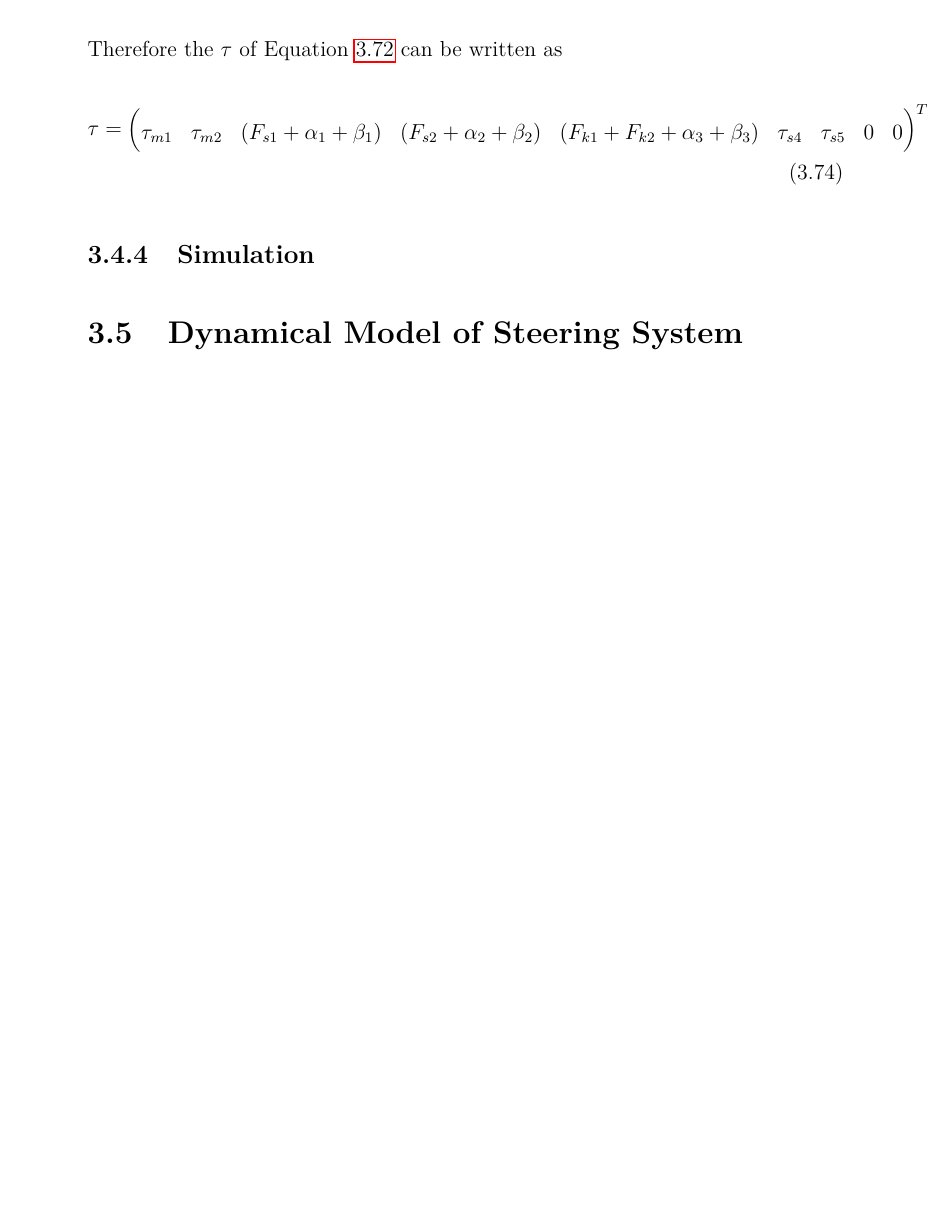
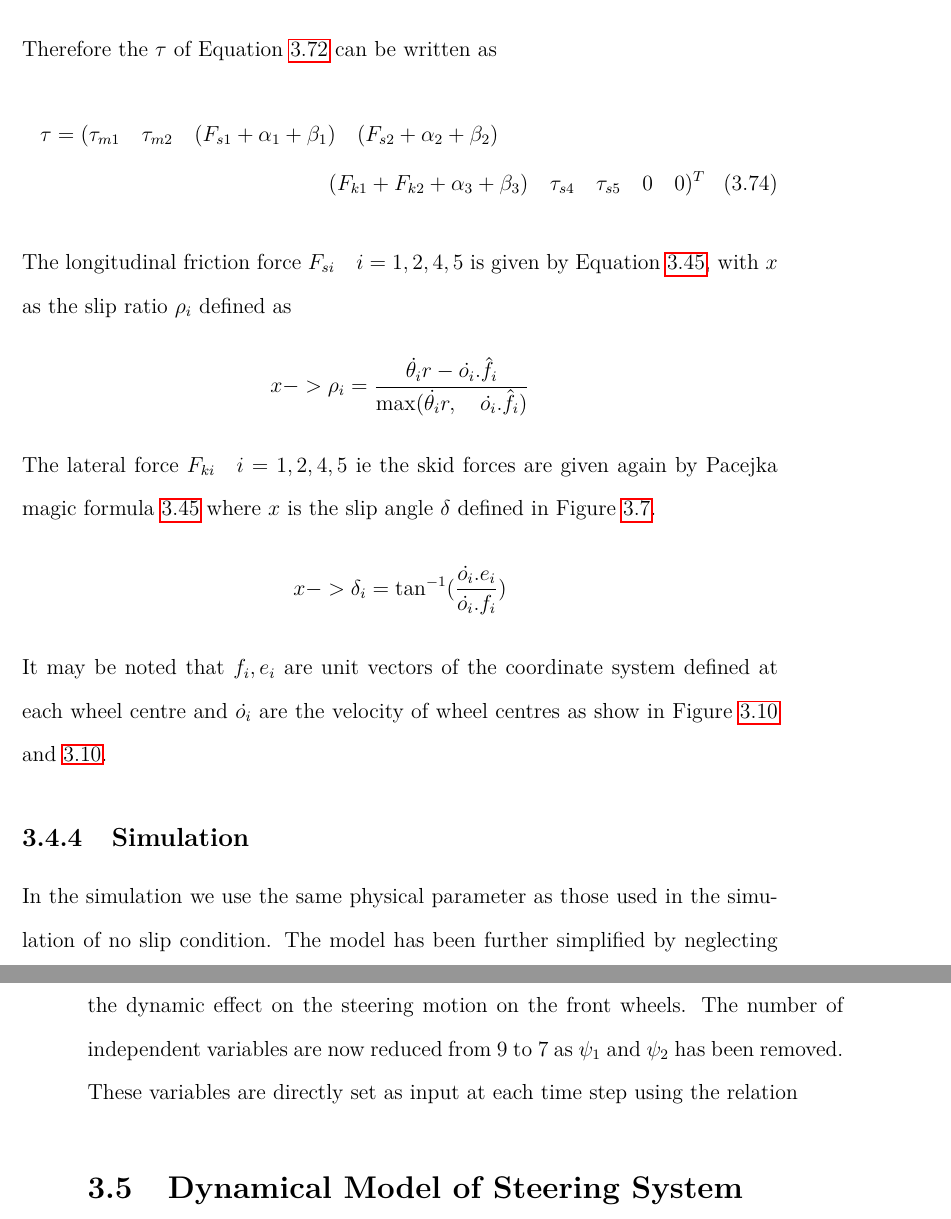
Before and after one commit to amarendas/PhdThesis, a LaTeX thesis (PhDThesisAPD.tex, which reads Chapter4/ModelingAGV.tex): part of page 83 of 153 before the commit and two parts of pages 84 and 85 of 155 after it, the two joined at a grey line, cut so that both start at the same text, the shorter picture padded with empty space. Compiled offline with pdfLaTeX.

Commit message:
sudo comit

```diff
--- a/Chapter4/ModelingAGV.tex
+++ b/Chapter4/ModelingAGV.tex
@@ -1001,12 +1005,24 @@ Where
 \[\beta_2=\frac{\tau_{s5}}{l}-\lambda_1(F_{k5}C_{\phi_2}-F_{s5}S_{\phi_2})+\lambda_3(F_{k5}S_{\phi_2}+F_{s5}C_{\phi_2})\]
 \[\beta_3=(F_{k5}C_{\phi_2}-F_{s5}S_{\phi_2})\]
 Therefore the $\tau$ of Equation \ref{eqn:slipTauSum} can be written as
-\begin{equation}
-\tau=\begin{pmatrix}
-\tau_{m1} & \tau_{m2} & (F_{s1}+\alpha_1+\beta_1)&( F_{s2}+\alpha_2+\beta_2)&  (F_{k1}+ F_{k2}+\alpha_3+\beta_3)& \tau_{s4}&\tau_{s5} &0&0
-\end{pmatrix}^T
-\end{equation}
+\begin{multline}
+\tau=(
+\tau_{m1} \quad \tau_{m2} \quad (F_{s1}+\alpha_1+\beta_1) \quad( F_{s2}+\alpha_2+\beta_2) \\
+ \quad  (F_{k1}+ F_{k2}+\alpha_3+\beta_3)\quad \tau_{s4}\quad  \tau_{s5} \quad 0 \quad 0 )  ^T
+\end{multline}
+The longitudinal  friction force $F_{si} \quad i=1,2,4,5 $ is given by Equation \ref{eqn:magic}, with $ x $ as the slip ratio $\rho_i$ defined as
+\[
+x->\rho_i = \frac{\dot{\theta_i} r - \dot{o_i}.\hat{f_i}}{\max(\dot{\theta_i} r,\quad \dot{o_i}.\hat{f_i})}
+\]
+The lateral force  $F_{ki} \quad i=1,2,4,5 $ ie the skid forces are given again by Pacejka magic formula \ref{eqn:magic} where $x$ is the slip angle $\delta$ defined in Figure \ref{fig:skid}.
+\[
+x->\delta_i=\tan^{-1}(\frac{\dot{o_i}.e_i}{\dot{o_i}.f_i})
+\]
+It may be noted that $f_i,e_i$ are unit vectors of the coordinate system defined at each wheel centre and $\dot{o_i}$ are the velocity of wheel centres as show in Figure  \ref{fig:ForceRearWheel} and \ref{fig:ForceRearWheel}.
 \subsection{Simulation}
+In the simulation we use the same physical parameter as those used in the simulation of no slip condition. The model has been further simplified by neglecting the dynamic effect on the steering motion on the front wheels.
+The number of independent variables are  now reduced from  9 to 7 as $\psi_1$ and $\psi_2$ has been removed. These variables are directly set as input at each time step using the relation
+
 
 \section{Dynamical Model of Steering System}
 The dynamical model of the steering system shown in Figure \ref{fig:SteerAsm} was derived  using Lagrangian method. The equations of motion were derived under the assumptions,  that the vehicle body \#3 was at rest and second that the mass of links \#8 and \#9 were negligible compared to other links. The kinematic energy of all the body except \#8 and \#9 is presented next.
```
Also changed, not shown: Chapter4/fig/VechileWithSlip.png (added), PhDThesisAPD.bbl (added), Chapter4/ModelingAGV.tex (6 more changed lines), 27 other files.
